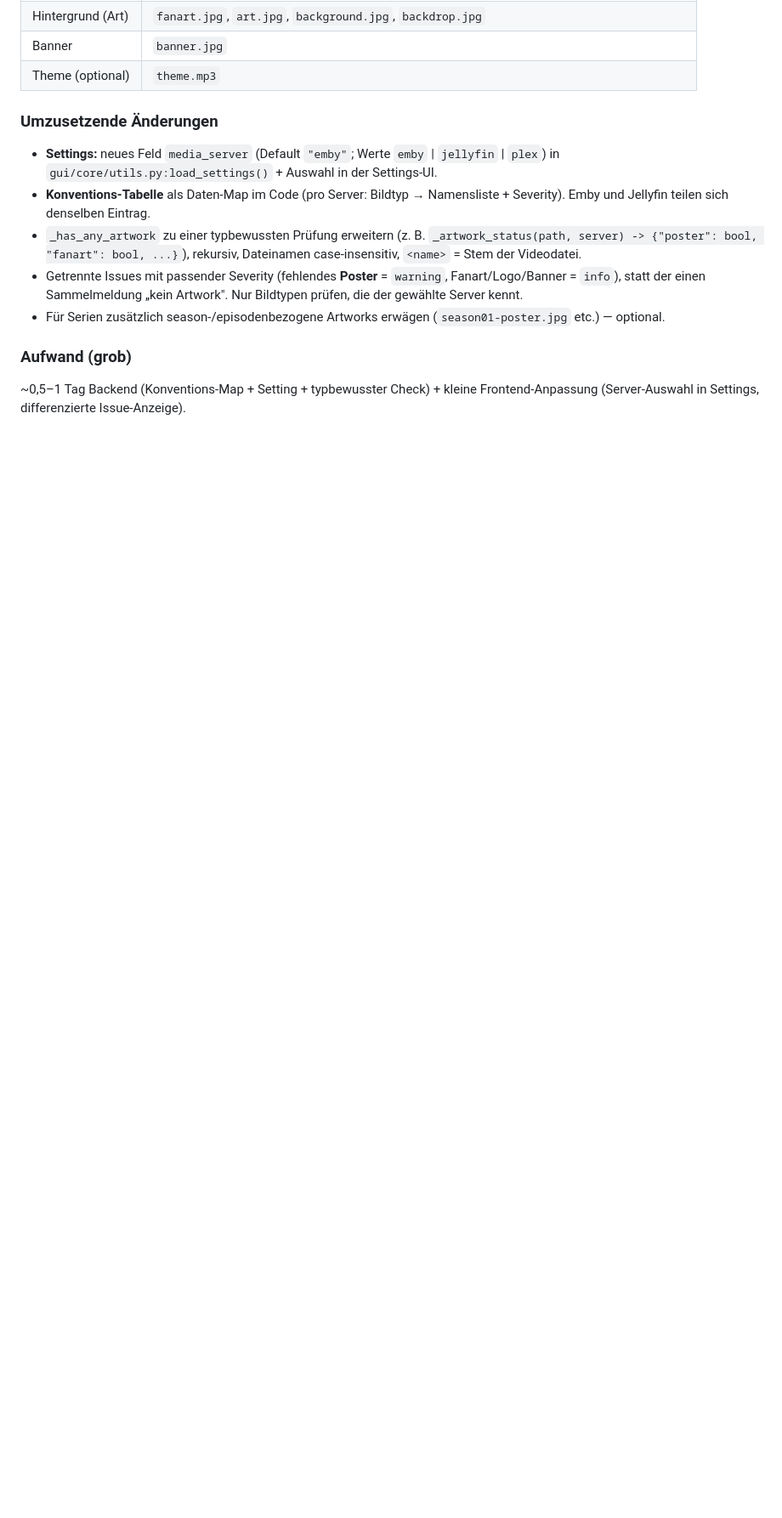
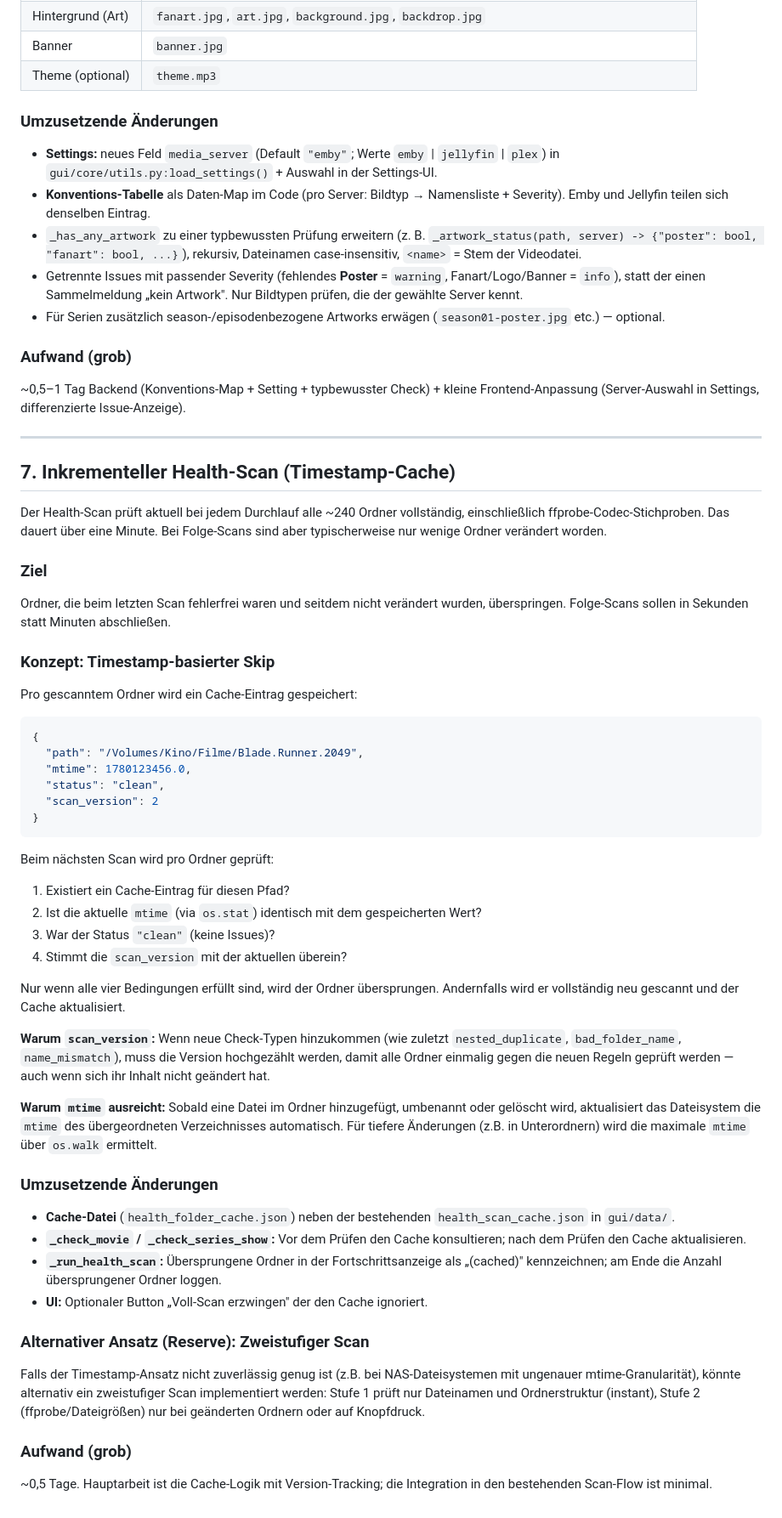
Before and after one commit to salutaris91/Medienwerkzeug, a Markdown page: ROADMAP.md, the part around one of its changes. Shown at 85% size. Drawn GitHub-style; blank space fills up the shorter version.

````diff
--- a/ROADMAP.md
+++ b/ROADMAP.md
@@ -305,3 +306,65 @@ verwendet (z. B. `clearlogo` bei Plex).
 ### Aufwand (grob)
 ~0,5–1 Tag Backend (Konventions-Map + Setting + typbewusster Check) + kleine
 Frontend-Anpassung (Server-Auswahl in Settings, differenzierte Issue-Anzeige).
+
+---
+
+## 7. Inkrementeller Health-Scan (Timestamp-Cache)
+
+Der Health-Scan prüft aktuell bei jedem Durchlauf alle ~240 Ordner vollständig,
+einschließlich ffprobe-Codec-Stichproben. Das dauert über eine Minute. Bei
+Folge-Scans sind aber typischerweise nur wenige Ordner verändert worden.
+
+### Ziel
+Ordner, die beim letzten Scan fehlerfrei waren und seitdem nicht verändert wurden,
+überspringen. Folge-Scans sollen in Sekunden statt Minuten abschließen.
+
+### Konzept: Timestamp-basierter Skip
+Pro gescanntem Ordner wird ein Cache-Eintrag gespeichert:
+
+```json
+{
+  "path": "/Volumes/Kino/Filme/Blade.Runner.2049",
+  "mtime": 1780123456.0,
+  "status": "clean",
+  "scan_version": 2
+}
+```
+
+Beim nächsten Scan wird pro Ordner geprüft:
+1. Existiert ein Cache-Eintrag für diesen Pfad?
+2. Ist die aktuelle `mtime` (via `os.stat`) identisch mit dem gespeicherten Wert?
+3. War der Status `"clean"` (keine Issues)?
+4. Stimmt die `scan_version` mit der aktuellen überein?
+
+Nur wenn alle vier Bedingungen erfüllt sind, wird der Ordner übersprungen.
+Andernfalls wird er vollständig neu gescannt und der Cache aktualisiert.
+
+**Warum `scan_version`:** Wenn neue Check-Typen hinzukommen (wie zuletzt
+`nested_duplicate`, `bad_folder_name`, `name_mismatch`), muss die Version
+hochgezählt werden, damit alle Ordner einmalig gegen die neuen Regeln geprüft
+werden — auch wenn sich ihr Inhalt nicht geändert hat.
+
+**Warum `mtime` ausreicht:** Sobald eine Datei im Ordner hinzugefügt, umbenannt
+oder gelöscht wird, aktualisiert das Dateisystem die `mtime` des übergeordneten
+Verzeichnisses automatisch. Für tiefere Änderungen (z.B. in Unterordnern) wird
+die maximale `mtime` über `os.walk` ermittelt.
+
+### Umzusetzende Änderungen
+- **Cache-Datei** (`health_folder_cache.json`) neben der bestehenden
+  `health_scan_cache.json` in `gui/data/`.
+- **`_check_movie` / `_check_series_show`:** Vor dem Prüfen den Cache
+  konsultieren; nach dem Prüfen den Cache aktualisieren.
+- **`_run_health_scan`:** Übersprungene Ordner in der Fortschrittsanzeige
+  als „(cached)" kennzeichnen; am Ende die Anzahl übersprungener Ordner loggen.
+- **UI:** Optionaler Button „Voll-Scan erzwingen" der den Cache ignoriert.
+
+### Alternativer Ansatz (Reserve): Zweistufiger Scan
+Falls der Timestamp-Ansatz nicht zuverlässig genug ist (z.B. bei NAS-Dateisystemen
+mit ungenauer mtime-Granularität), könnte alternativ ein zweistufiger Scan
+implementiert werden: Stufe 1 prüft nur Dateinamen und Ordnerstruktur (instant),
+Stufe 2 (ffprobe/Dateigrößen) nur bei geänderten Ordnern oder auf Knopfdruck.
+
+### Aufwand (grob)
+~0,5 Tage. Hauptarbeit ist die Cache-Logik mit Version-Tracking; die Integration
+in den bestehenden Scan-Flow ist minimal.
````
Also changed, not shown: other parts of ROADMAP.md (+2 -1 lines).
